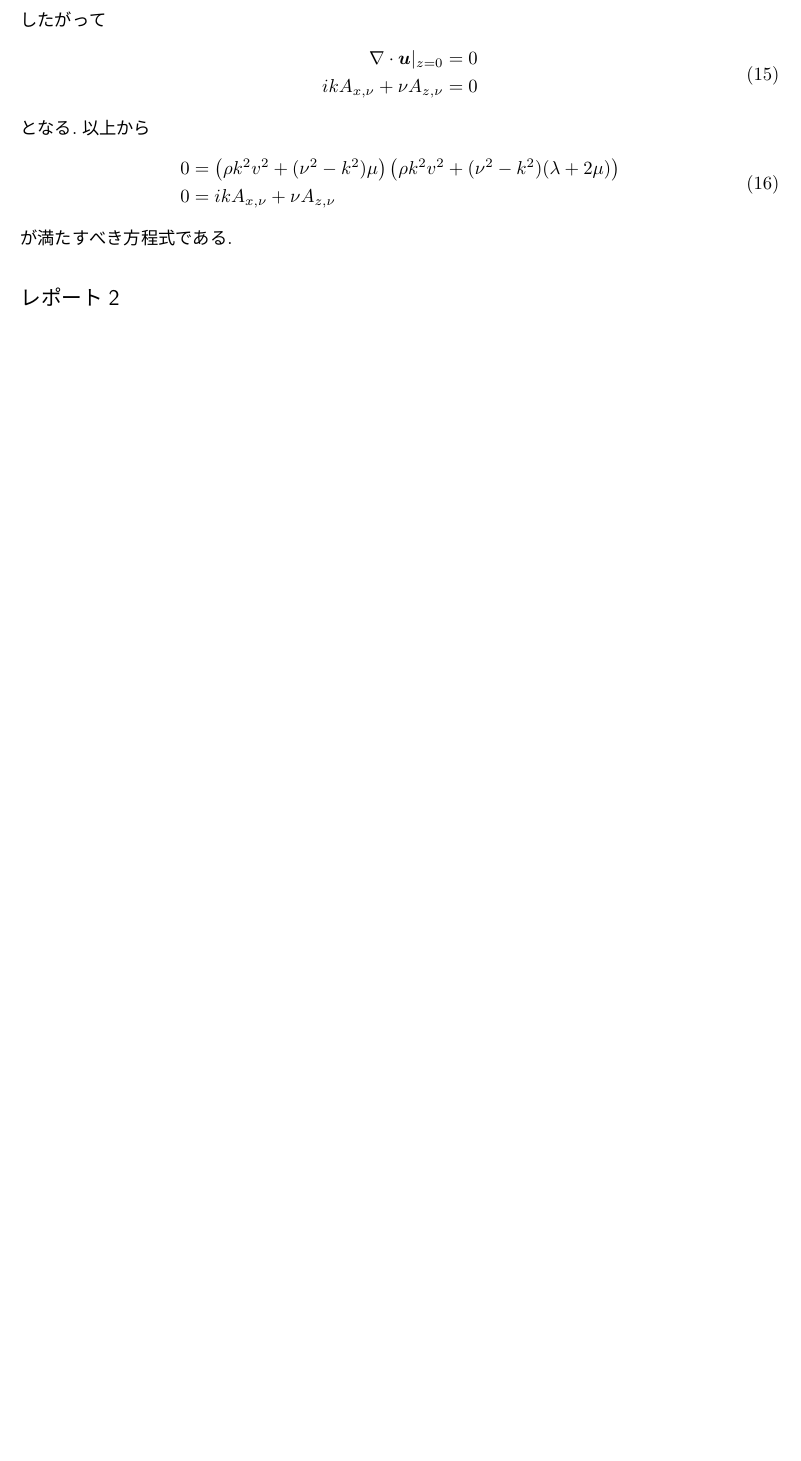
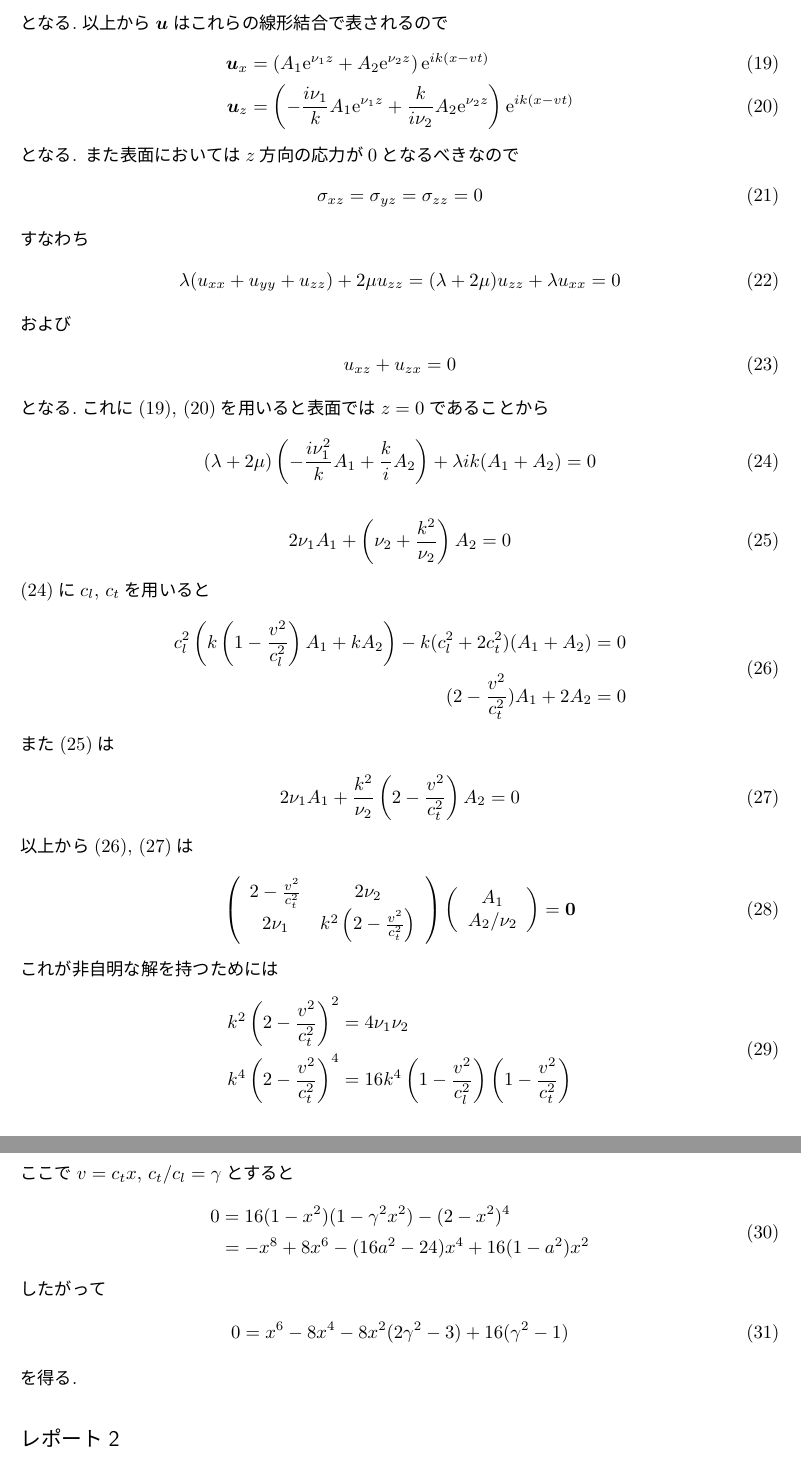
Before and after one commit to RyosukeSasaki/report-2021Fall, a LaTeX document (fluid/main.tex): part of page 2 of 10 before the commit and two parts of pages 3 and 4 of 11 after it, the two joined at a grey line, cut at the place of the change, the shorter picture padded with empty space. The pictures show the PDF file fluid/out/main.pdf that the author committed with the source.

Commit message:
resubmit

```diff
--- a/fluid/main.tex
+++ b/fluid/main.tex
@@ -50,16 +50,16 @@
 \begin{align}
   {\bm u}(x,z)=\left(
     \begin{array}{c}
-      \sum_\nu A_{x,\nu}{\rm e}^{\nu z}{\rm e}^{ik(x-vt)}\\
+      \sum_\nu A{\rm e}^{\nu z}{\rm e}^{ik(x-vt)}\\
       0\\
-      \sum_\nu A_{z,\nu}{\rm e}^{\nu z}{\rm e}^{ik(x-vt)}
+      \sum_\nu B{\rm e}^{\nu z}{\rm e}^{ik(x-vt)}
     \end{array}
   \right)
   &=:\left(
     \begin{array}{c}
-      \sum_\nu A_{x,\nu}f(\nu,x,z)\\
+      \sum_\nu Af(\nu,x,z)\\
       0\\
-      \sum_\nu A_{z,\nu}f(\nu,x,z)
+      \sum_\nu Bf(\nu,x,z)
     \end{array}
   \right)
 \end{align}
@@ -117,13 +117,13 @@
-  \sum_\nu\left(\rho k^2v^2A_{x,\nu}+(\lambda+\mu)(-k^2A_{x,\nu}+ik\nu A_{z,\nu})+\mu(\nu^2-k^2)A_{x,\nu}\right)=0
+  \sum_\nu\left(\rho k^2v^2A+(\lambda+\mu)(-k^2A+ik\nu B)+\mu(\nu^2-k^2)A\right)=0
 \end{align}
 同様に$z$成分については
 \begin{align}
-  \sum_\nu\left(\rho k^2v^2A_{z,\nu}+(\lambda+\mu)(ik\nu A_{x,\nu}+\nu^2A_{z,\nu})+\mu(\nu^2-k^2)A_{z,\nu}\right)
+  \sum_\nu\left(\rho k^2v^2B+(\lambda+\mu)(ik\nu A+\nu^2B)+\mu(\nu^2-k^2)B\right)
 \end{align}
 それぞれ$\nu$について独立であるとすると
 \begin{align}
-  \rho k^2v^2A_{x,\nu}+(\lambda+\mu)(-k^2A_{x,\nu}+ik\nu A_{z,\nu})+\mu(\nu^2-k^2)A_{x,\nu}&=0\\
-  \rho k^2v^2A_{z,\nu}+(\lambda+\mu)(ik\nu A_{x,\nu}+\nu^2A_{z,\nu})+\mu(\nu^2-k^2)A_{z,\nu}&=0
+  \rho k^2v^2A+(\lambda+\mu)(-k^2A+ik\nu B)+\mu(\nu^2-k^2)A&=0\\
+  \rho k^2v^2B+(\lambda+\mu)(ik\nu A+\nu^2B)+\mu(\nu^2-k^2)B&=0
 \end{align}
 すなわち
 \begin{align}
@@ -156,42 +156,118 @@
   \left(\rho k^2v^2+(\nu^2-k^2)\mu\right)\left(\rho k^2v^2+(\nu^2-k^2)(\lambda+2\mu)\right)=0
 \end{align}
 となる.
-%ここで
-%\begin{align}
-%  c_l^2=\frac{\lambda+2\mu}{\rho},\ c_t^2=\frac{\mu}{\rho}
-%\end{align}
-%を用いると
-%\begin{align}
-%  \left(c_t^2\nu^2-k^2(c_t^2-v^2)\right)\left(c_l^2\nu^2-k^2(c_l^2-v^2)\right)=0
-%\end{align}
-%となるので
-%\begin{align}
-%  \nu_1^2=k^2\left(1-\frac{v^2}{c_l^2}\right),\ \nu_2^2=k^2\left(1-\frac{v^2}{c_t^2}\right)
-%\end{align}
-%となる.これを用いると(8), (9)は
-また境界条件から
+ここで
 \begin{align}
-  \sigma_{ij}=0=\lambda\nabla\cdot{\bm u}\delta_{ij}+2\mu{\bm \epsilon}_{ij}|_{z=0}
+  c_l^2=\frac{\lambda+2\mu}{\rho},\ c_t^2=\frac{\mu}{\rho}
 \end{align}
-両辺$i=j$で和を取ると${\rm Tr}\ {\bm \epsilon}=\nabla\cdot{\bm u}$から
+を用いると
 \begin{align}
-    0&=(3\lambda+2\mu)\nabla\cdot{\bm u}|_{z=0}
+  \left(c_t^2\nu^2-k^2(c_t^2-v^2)\right)\left(c_l^2\nu^2-k^2(c_l^2-v^2)\right)=0
+\end{align}
+となるので
+\begin{align}
+  \nu_1^2=k^2\left(1-\frac{v^2}{c_l^2}\right),\ \nu_2^2=k^2\left(1-\frac{v^2}{c_t^2}\right)
+\end{align}
+となる.これを用いると(8), (9)は
+\begin{align}
+  \frac{B}{A}&=\frac{k^2(v^2-c_l^2)+\nu^2c_t^2}{-ik\nu(c_l^2-c_t^2)}
+\end{align}
+\begin{align}
+  \frac{B}{A}&=\frac{-ik\nu(c_l^2-c_t^2)}{k^2(v^2-c_t^2)+\nu^2c_l^2}
+\end{align}
+更に$\nu_1$, $\nu_2$を代入したときの$A$, $B$を$A_1$, $B_1$及び$A_2$, $B_2$とすると
+\begin{align}
+  \frac{B_1}{A_1}=-\frac{i\nu_1}{k},\ \frac{B_2}{A_2}=\frac{k}{i\nu_2}
+\end{align}
+となる.以上から$\bm u$はこれらの線形結合で表されるので
+\begin{align}
+  {\bm u}_x&=\left(A_1{\rm e}^{\nu_1 z}+A_2{\rm e}^{\nu_2 z}\right){\rm e}^{ik(x-vt)}\\
+  {\bm u}_z&=\left(-\frac{i\nu_1}{k}A_1{\rm e}^{\nu_1 z}+\frac{k}{i\nu_2}A_2{\rm e}^{\nu_2 z}\right){\rm e}^{ik(x-vt)}
+\end{align}
+となる.
+また表面においては$z$方向の応力が0となるべきなので
+\begin{align}
+  \sigma_{xz}=\sigma_{yz}=\sigma_{zz}=0
+\end{align}
+すなわち
+\begin{align}
+  \lambda(u_{xx}+u_{yy}+u_{zz})+2\mu u_{zz}=(\lambda+2\mu)u_{zz}+\lambda u_{xx}=0
+\end{align}
+および
+\begin{align}
+  u_{xz}+u_{zx}=0
+\end{align}
+となる.これに(19), (20)を用いると表面では$z=0$であることから
+\begin{align}
+  (\lambda+2\mu)\left(-\frac{i\nu_1^2}{k}A_1+\frac{k}{i}A_2\right)+\lambda ik(A_1+A_2)=0
+\end{align}
+\begin{align}
+  2\nu_1A_1+\left(\nu_2+\frac{k^2}{\nu_2}\right)A_2=0
+\end{align}
+(24)に$c_l$, $c_t$を用いると
+\begin{align}
+  \begin{split}
+    c_l^2\left(k\left(1-\frac{v^2}{c_l^2}\right)A_1+kA_2\right)-k(c_l^2+2c_t^2)(A_1+A_2)&=0\\
+    (2-\frac{v^2}{c_t^2})A_1+2A_2&=0
+  \end{split}
+\end{align}
+また(25)は
+\begin{align}
+  2\nu_1A_1+\frac{k^2}{\nu_2}\left(2-\frac{v^2}{c_t^2}\right)A_2=0
+\end{align}
+以上から(26), (27)は
+\begin{align}
+  \begin{split}
+    \left(
+      \begin{array}{cc}
+        2-\frac{v^2}{c_t^2}&2\nu_2\\
+        2\nu_1&k^2\left(2-\frac{v^2}{c_t^2}\right)
+      \end{array}
+    \right)\left(
+      \begin{array}{c}
+        A_1\\A_2/\nu_2
+      \end{array}
+    \right)={\bm 0}
+  \end{split}
+\end{align}
+これが非自明な解を持つためには
+\begin{align}
+  \begin{split}
+    k^2\left(2-\frac{v^2}{c_t^2}\right)^2&=4\nu_1\nu_2\\
+    k^4\left(2-\frac{v^2}{c_t^2}\right)^4&=16k^4\left(1-\frac{v^2}{c_l^2}\right)\left(1-\frac{v^2}{c_t^2}\right)
+  \end{split}
+\end{align}
+ここで$v=c_tx$, $c_t/c_l=\gamma$とすると
+\begin{align}
+  \begin{split}
+    0&=16(1-x^2)(1-\gamma^2x^2)-(2-x^2)^4\\
+    &=-x^8+8x^6-(16a^2-24)x^4+16(1-a^2)x^2
+  \end{split}
 \end{align}
 したがって
 \begin{align}
-  \begin{split}
-    \nabla\cdot{\bm u}|_{z=0}&=0\\
-    ikA_{x,\nu}+\nu A_{z,\nu}&=0
-  \end{split}
+  0=x^6-8x^4-8x^2(2\gamma^2-3)+16(\gamma^2-1)
 \end{align}
-となる.以上から
-\begin{align}
-  \begin{split}
-    0&=\left(\rho k^2v^2+(\nu^2-k^2)\mu\right)\left(\rho k^2v^2+(\nu^2-k^2)(\lambda+2\mu)\right)\\
-    0&=ikA_{x,\nu}+\nu A_{z,\nu}
-  \end{split}
-\end{align}
-が満たすべき方程式である.
+を得る.
+%両辺$i=j$で和を取ると${\rm Tr}\ {\bm \epsilon}=\nabla\cdot{\bm u}$から
+%\begin{align}
+%    0&=(3\lambda+2\mu)\nabla\cdot{\bm u}|_{z=0}
+%\end{align}
+%したがって
+%\begin{align}
+%  \begin{split}
+%    \nabla\cdot{\bm u}|_{z=0}&=0\\
+%    ikA+\nu B&=0
+%  \end{split}
+%\end{align}
+%となる.以上から
+%\begin{align}
+%  \begin{split}
+%    0&=\left(\rho k^2v^2+(\nu^2-k^2)\mu\right)\left(\rho k^2v^2+(\nu^2-k^2)(\lambda+2\mu)\right)\\
+%    0&=ikA+\nu B
+%  \end{split}
+%\end{align}
+%が満たすべき方程式である.
 \subsection*{レポート2}
 流体に粘性が無いことから動径方向の流速が一定とする.さらに流体の速度が$x$方向のみであることから,
 流体は渦なしである.したがって管内の流体は渦なし非圧縮流体となり,ベルヌーイの定理を適用できる.
```
Also changed, not shown: fluid/out/main.pdf, fluid/main.tex (14 more changed lines).
